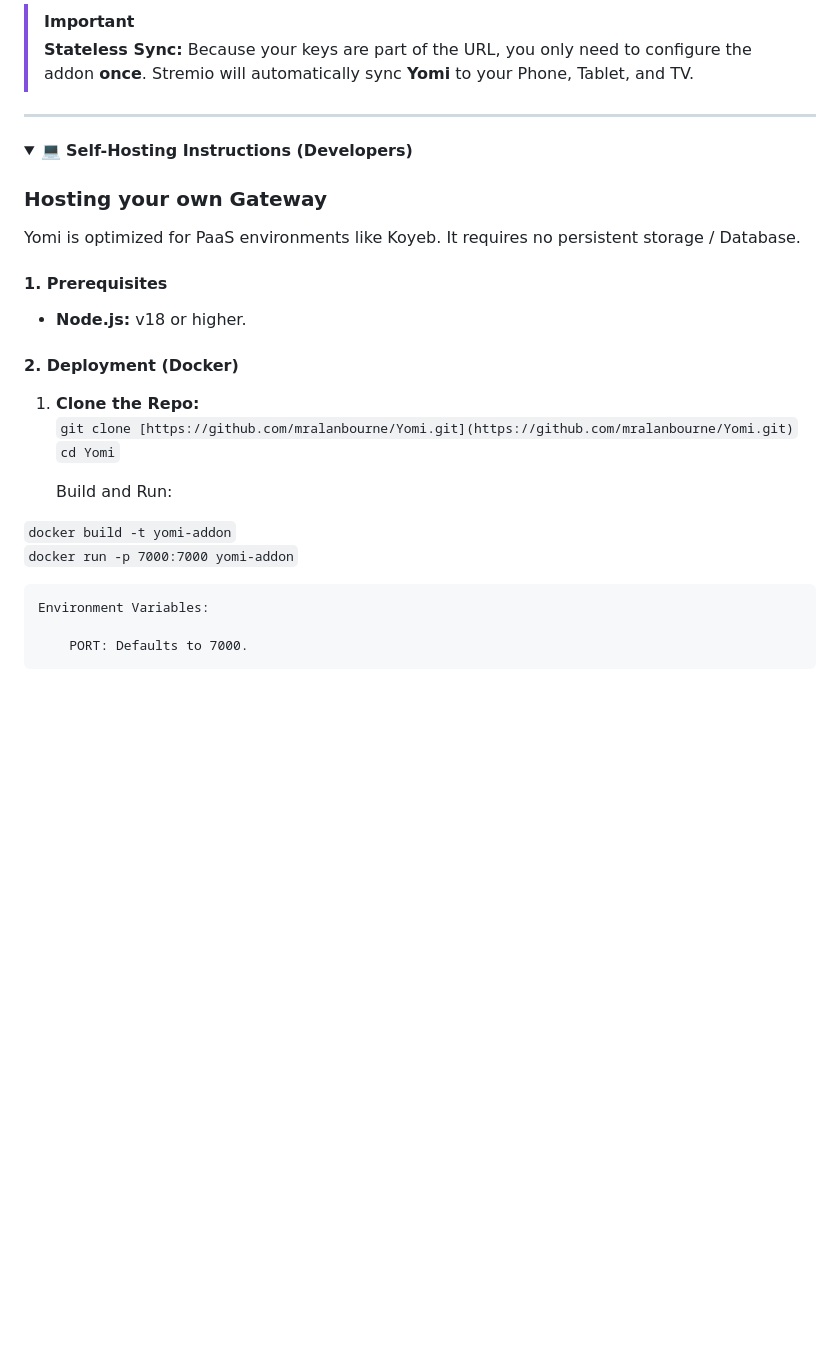
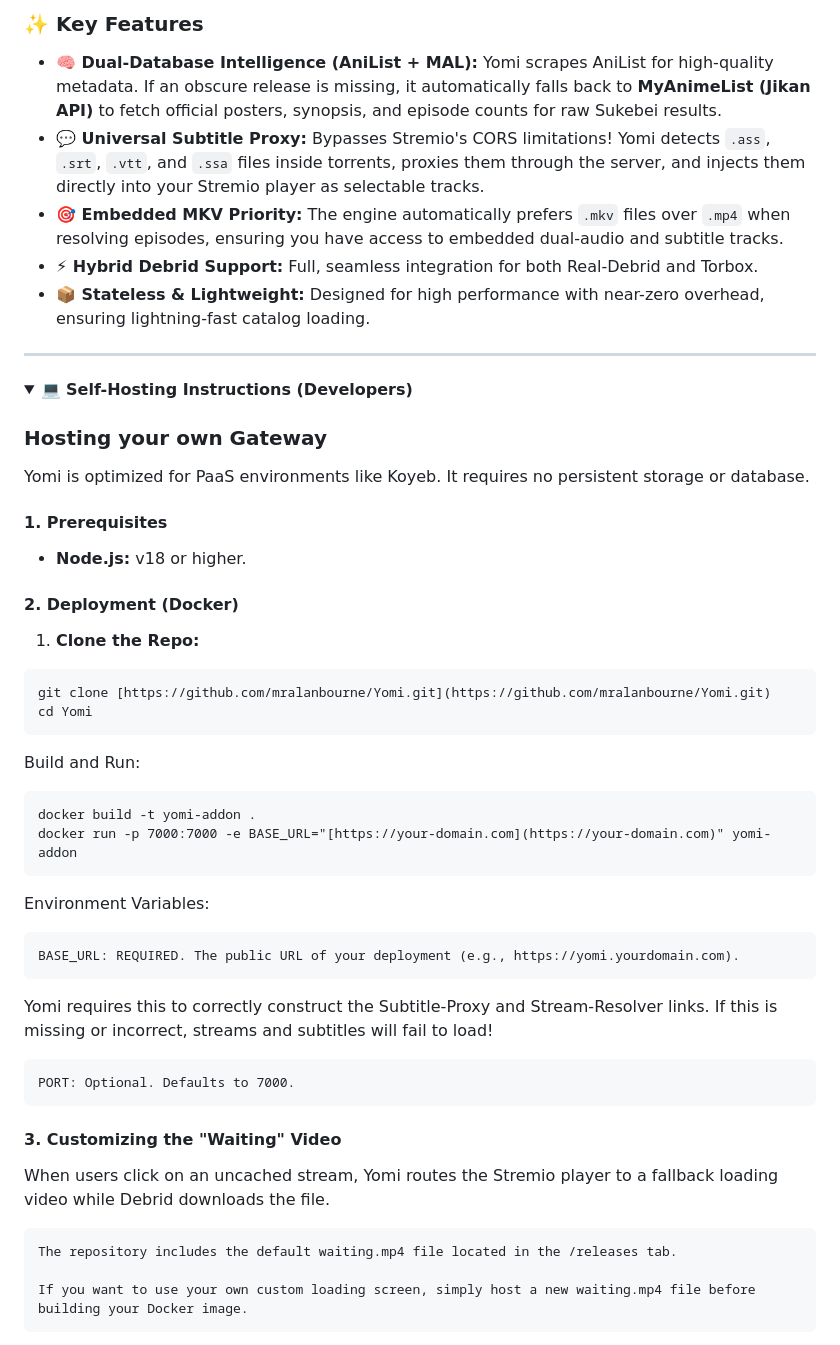
Before and after one commit to mralanbourne/Yomi, a Markdown page: readme.md, the part around one of its changes. Drawn GitHub-style; folded sections open; blank space fills up the shorter version.

````diff
--- a/readme.md
+++ b/readme.md
@@ -55,31 +52,45 @@ Yomi provides real-time feedback on your Debrid downloads directly inside the St
 
-> [!IMPORTANT]
-> **Stateless Sync:** Because your keys are part of the URL, you only need to configure the addon **once**. Stremio will automatically sync **Yomi** to your Phone, Tablet, and TV.
-
+### ✨ Key Features
+* **🧠 Dual-Database Intelligence (AniList + MAL):** Yomi scrapes AniList for high-quality metadata. If an obscure release is missing, it automatically falls back to **MyAnimeList (Jikan API)** to fetch official posters, synopsis, and episode counts for raw Sukebei results.
+* **💬 Universal Subtitle Proxy:** Bypasses Stremio's CORS limitations! Yomi detects `.ass`, `.srt`, `.vtt`, and `.ssa` files inside torrents, proxies them through the server, and injects them directly into your Stremio player as selectable tracks.
+* **🎯 Embedded MKV Priority:** The engine automatically prefers `.mkv` files over `.mp4` when resolving episodes, ensuring you have access to embedded dual-audio and subtitle tracks.
+* **⚡ Hybrid Debrid Support:** Full, seamless integration for both Real-Debrid and Torbox.
+* **📦 Stateless & Lightweight:** Designed for high performance with near-zero overhead, ensuring lightning-fast catalog loading.
 ---
 
 <details>
 <summary>💻 <strong>Self-Hosting Instructions (Developers)</strong></summary>
 
 ### Hosting your own Gateway
-Yomi is optimized for PaaS environments like Koyeb. It requires no persistent storage / Database.
+Yomi is optimized for PaaS environments like Koyeb. It requires no persistent storage or database.
 
 #### 1. Prerequisites
 * **Node.js:** v18 or higher.
 
 #### 2. Deployment (Docker)
-1. **Clone the Repo:** <br />
-```git clone [https://github.com/mralanbourne/Yomi.git](https://github.com/mralanbourne/Yomi.git)``` <br />
-```cd Yomi```
+1. **Clone the Repo:**
+```
+git clone [https://github.com/mralanbourne/Yomi.git](https://github.com/mralanbourne/Yomi.git)
+cd Yomi
+```
+Build and Run:
+```
+docker build -t yomi-addon .
+docker run -p 7000:7000 -e BASE_URL="[https://your-domain.com](https://your-domain.com)" yomi-addon
+```
+Environment Variables:
 
-    Build and Run:
+    BASE_URL: REQUIRED. The public URL of your deployment (e.g., https://yomi.yourdomain.com).
+  Yomi requires this to correctly construct the Subtitle-Proxy and Stream-Resolver links. If this is missing or incorrect, streams and subtitles will fail to load!
 
-```docker build -t yomi-addon``` <br />
-```docker run -p 7000:7000 yomi-addon```
+    PORT: Optional. Defaults to 7000.
 
-    Environment Variables:
+#### 3. Customizing the "Waiting" Video
+When users click on an uncached stream, Yomi routes the Stremio player to a fallback loading video while Debrid downloads the file.
 
-        PORT: Defaults to 7000.
+    The repository includes the default waiting.mp4 file located in the /releases tab.
+
+    If you want to use your own custom loading screen, simply host a new waiting.mp4 file before building your Docker image.
 
 </details>
 
````
Also changed, not shown: other parts of readme.md (+23 -24 lines).
